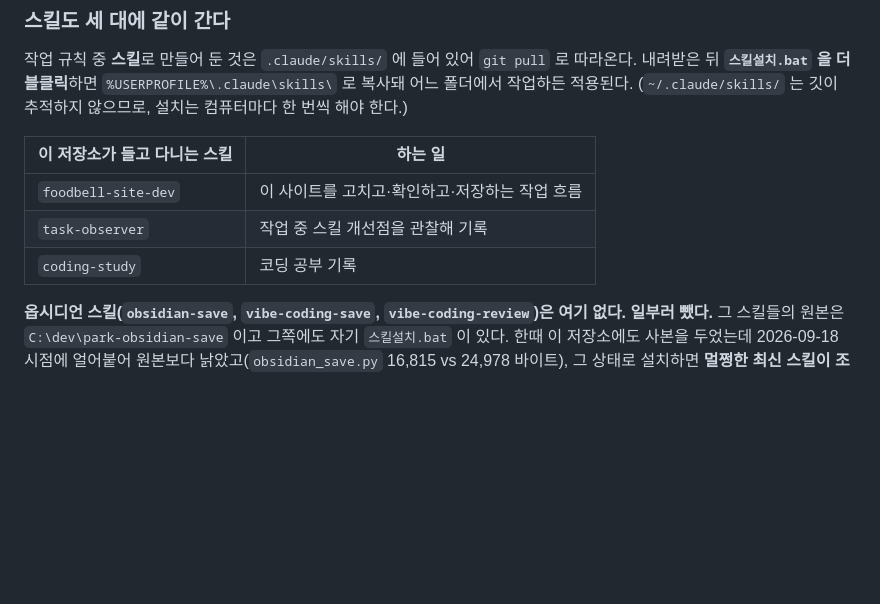
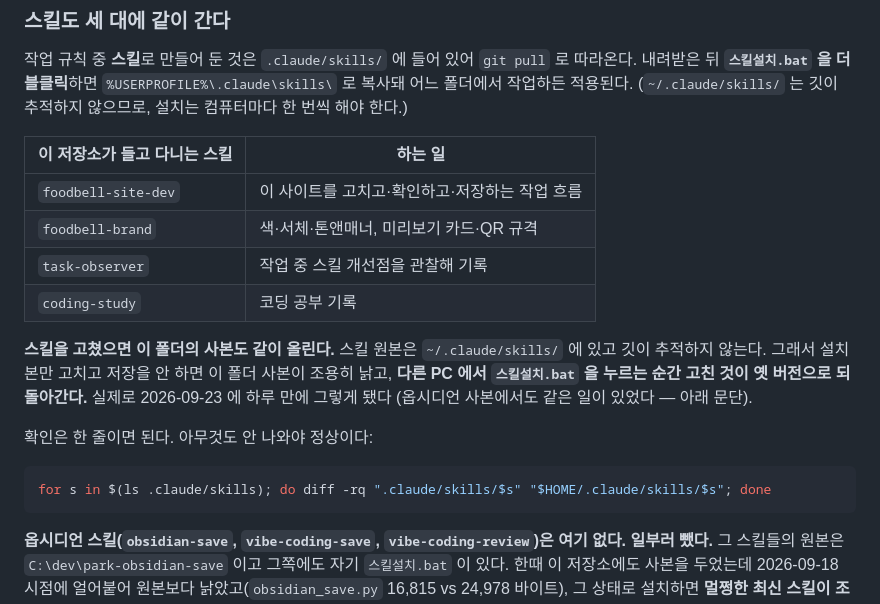
Before and after one commit to parksangick-lgtm/-foodbell-site, a Markdown page: CLAUDE.md, the part around the change. Drawn GitHub-style; blank space fills up the shorter version.

Commit message:
저장소의 스킬 사본을 오늘 고친 것으로 맞추고 foodbell-brand 를 넣는다
foodbell-site-dev 사본이 어제 것이라 하루 만에 낡았다. 그대로 두면
다른 PC 에서 스킬설치.bat 을 누르는 순간 오늘 고친 것이 어제로
되돌아간다 - 어제 옵시디언 사본에서 겪은 것과 같은 일이다.

- foodbell-site-dev: 대조군 규칙을 모든 검증으로 넓힌 것, 한글
  경로를 못 읽는 도구 표(cv2.imread 등)가 들어간 오늘 버전으로 교체
- foodbell-brand: 새로 넣음. 링크 미리보기 카드 규격(1200x630),
  카카오 디버거 캐시 비우기, QR 규격, 어디에 어느 주소를 쓰나 표

foodbell-brand 안의 사업자등록번호·주소·전화는 이미 사이트에
공개돼 있는 값이라 새로 드러나는 것은 없다(사이트 본문에서 네 값
모두 검출되는 것을 확인했다).

CLAUDE.md 에 스킬을 고쳤으면 사본도 같이 올리라는 규칙과 확인
명령을 적었다. 그 명령을 실제로 돌려보고, 일부러 어긋나게 만든
사본을 잡아내는 것까지 확인했다.

Co-Authored-By: Claude Opus 5 <noreply@anthropic.com>

````diff
--- a/CLAUDE.md
+++ b/CLAUDE.md
@@ -52,8 +52,21 @@
 | 이 저장소가 들고 다니는 스킬 | 하는 일 |
 | --- | --- |
 | `foodbell-site-dev` | 이 사이트를 고치고·확인하고·저장하는 작업 흐름 |
+| `foodbell-brand` | 색·서체·톤앤매너, 미리보기 카드·QR 규격 |
 | `task-observer` | 작업 중 스킬 개선점을 관찰해 기록 |
 | `coding-study` | 코딩 공부 기록 |
+
+**스킬을 고쳤으면 이 폴더의 사본도 같이 올린다.** 스킬 원본은
+`~/.claude/skills/` 에 있고 깃이 추적하지 않는다. 그래서 설치본만 고치고 저장을
+안 하면 이 폴더 사본이 조용히 낡고, **다른 PC 에서 `스킬설치.bat` 을 누르는 순간
+고친 것이 옛 버전으로 되돌아간다.** 실제로 2026-09-23 에 하루 만에 그렇게 됐다
+(옵시디언 사본에서도 같은 일이 있었다 — 아래 문단).
+
+확인은 한 줄이면 된다. 아무것도 안 나와야 정상이다:
+
+```bash
+for s in $(ls .claude/skills); do diff -rq ".claude/skills/$s" "$HOME/.claude/skills/$s"; done
+```
 
 **옵시디언 스킬(`obsidian-save`, `vibe-coding-save`, `vibe-coding-review`)은 여기
 없다. 일부러 뺐다.** 그 스킬들의 원본은 `C:\dev\park-obsidian-save` 이고 그쪽에도
````
Also changed, not shown: 2 other files.
